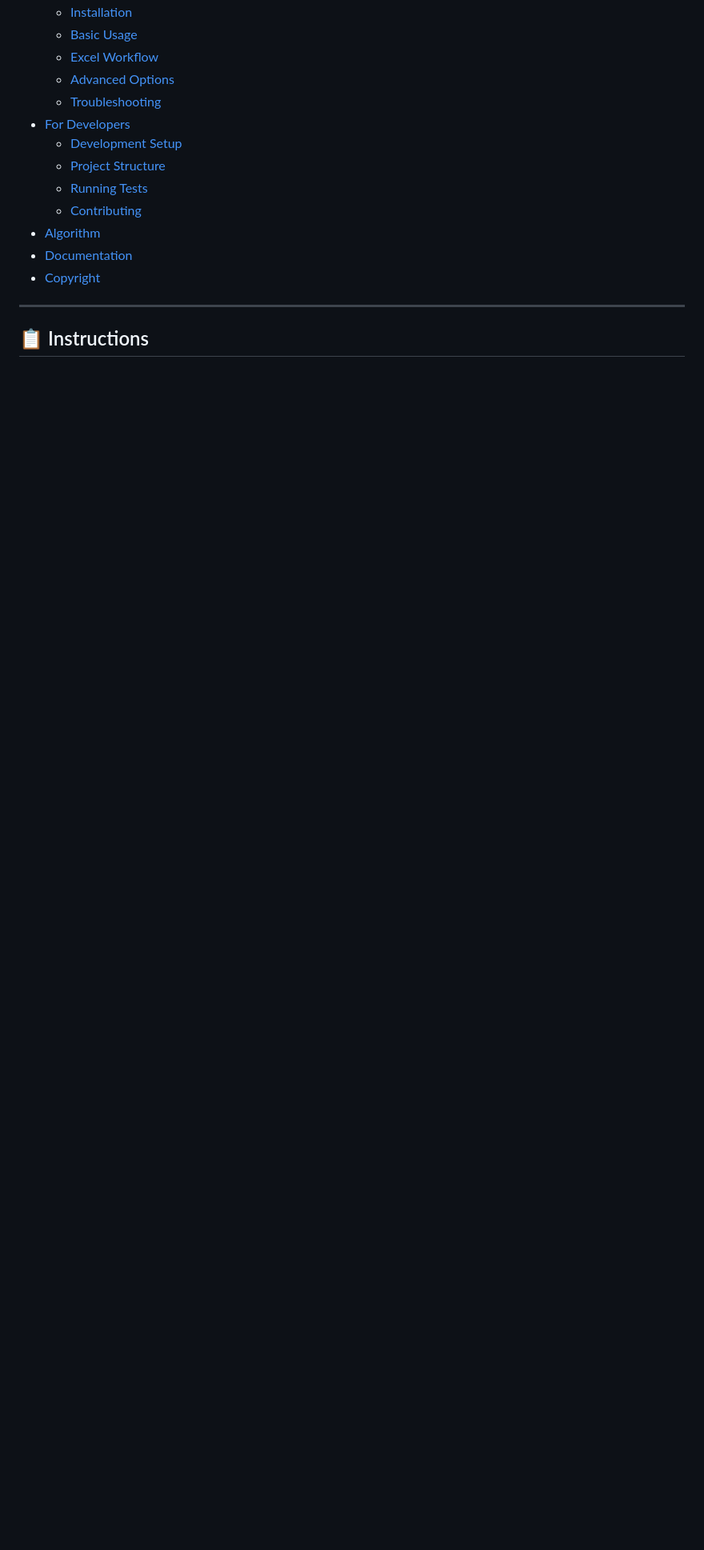
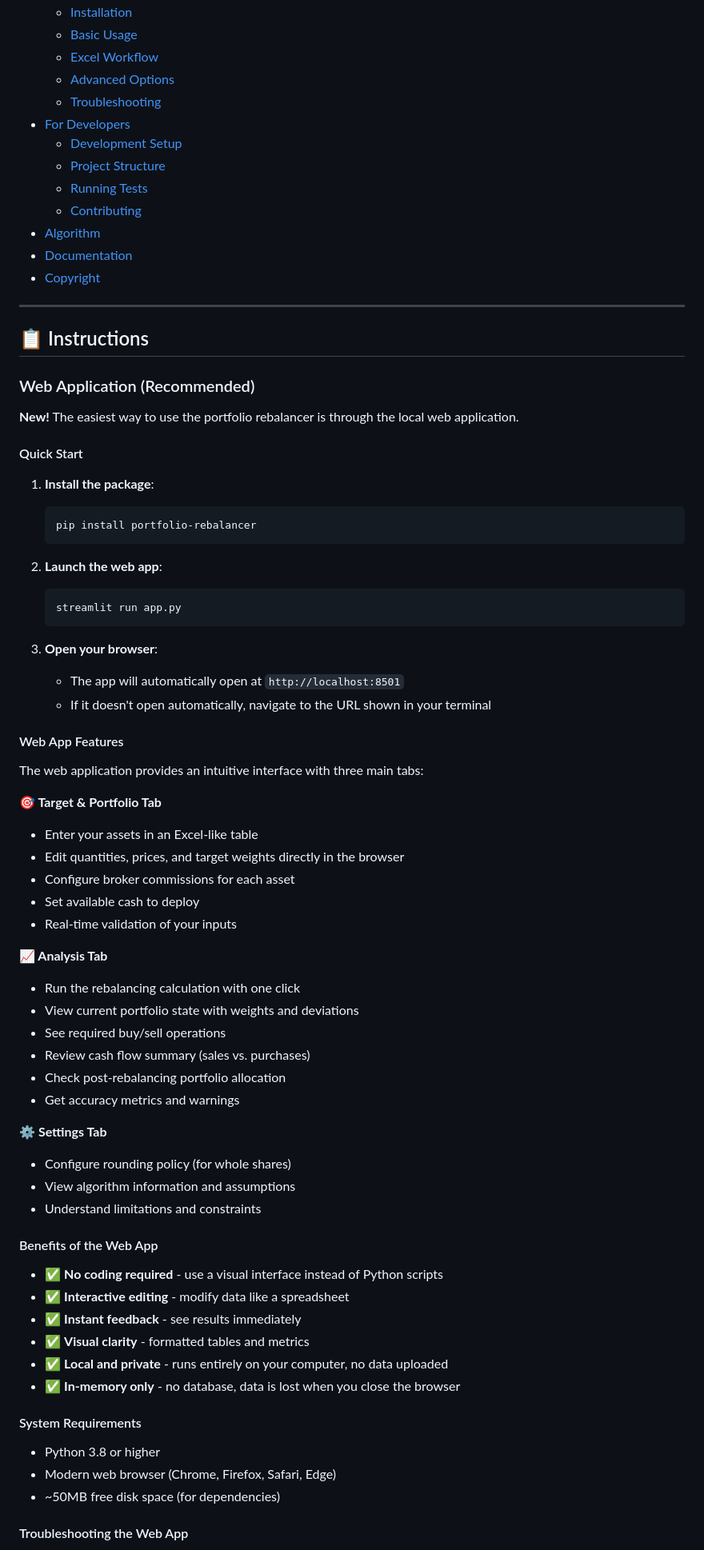
Before and after one commit to jacopo-monti/portfolio-rebalancer, a Markdown page: README.md, the part around one of its changes. Shown at 80% size. GitHub-like rendering; blank space fills up the shorter version.

Commit message:
docs: add Web Application section to README

````diff
--- a/README.md
+++ b/README.md
@@ -67,3 +68,65 @@ Consult qualified professionals for personalized advice.
 ---
 
 ## 📋 Instructions
+
+### Web Application (Recommended)
+
+**New!** The easiest way to use the portfolio rebalancer is through the local web application.
+
+#### Quick Start
+
+1. **Install the package**:
+   ```bash
+   pip install portfolio-rebalancer
+   ```
+
+2. **Launch the web app**:
+   ```bash
+   streamlit run app.py
+   ```
+
+3. **Open your browser**:
+   - The app will automatically open at `http://localhost:8501`
+   - If it doesn't open automatically, navigate to the URL shown in your terminal
+
+#### Web App Features
+
+The web application provides an intuitive interface with three main tabs:
+
+**🎯 Target & Portfolio Tab**
+- Enter your assets in an Excel-like table
+- Edit quantities, prices, and target weights directly in the browser
+- Configure broker commissions for each asset
+- Set available cash to deploy
+- Real-time validation of your inputs
+
+**📈 Analysis Tab**
+- Run the rebalancing calculation with one click
+- View current portfolio state with weights and deviations
+- See required buy/sell operations
+- Review cash flow summary (sales vs. purchases)
+- Check post-rebalancing portfolio allocation
+- Get accuracy metrics and warnings
+
+**⚙️ Settings Tab**
+- Configure rounding policy (for whole shares)
+- View algorithm information and assumptions
+- Understand limitations and constraints
+
+#### Benefits of the Web App
+
+- ✅ **No coding required** - use a visual interface instead of Python scripts
+- ✅ **Interactive editing** - modify data like a spreadsheet
+- ✅ **Instant feedback** - see results immediately
+- ✅ **Visual clarity** - formatted tables and metrics
+- ✅ **Local and private** - runs entirely on your computer, no data uploaded
+- ✅ **In-memory only** - no database, data is lost when you close the browser
+
+#### System Requirements
+
+- Python 3.8 or higher
+- Modern web browser (Chrome, Firefox, Safari, Edge)
+- ~50MB free disk space (for dependencies)
+
+#### Troubleshooting the Web App
+
````
Also changed, not shown: other parts of README.md (+32 -2 lines).
